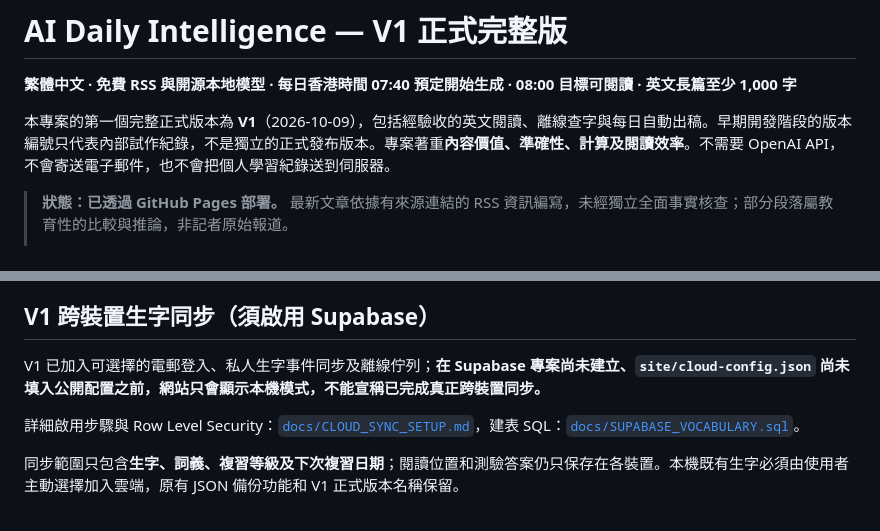
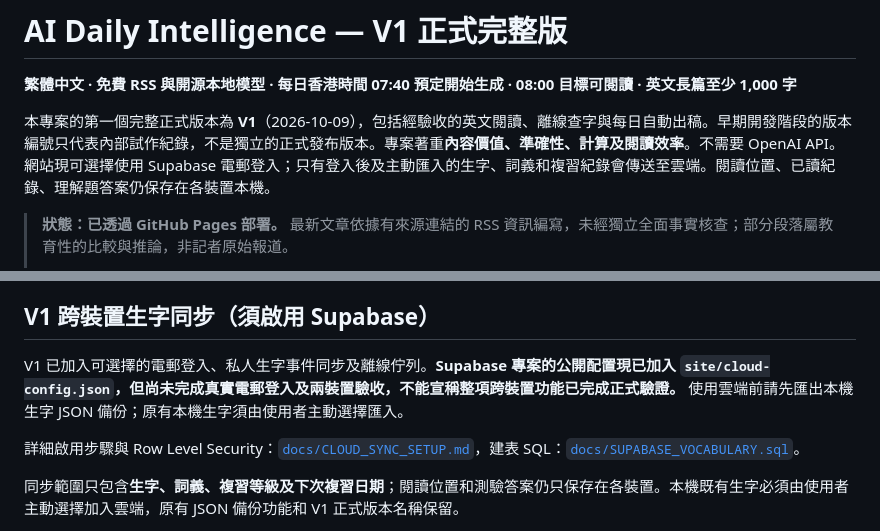
Before and after one commit to Tom-gpt65/ai-daily-intelligence, a Markdown page: README.md, 2 parts joined by grey strips. Rendered like a GitHub page.

Commit message:
Correct V1 README privacy disclosure after optional cloud activation

```diff
--- a/README.md
+++ b/README.md
@@ -2,7 +2,7 @@
 
 **繁體中文 · 免費 RSS 與開源本地模型 · 每日香港時間 07:40 預定開始生成 · 08:00 目標可閱讀 · 英文長篇至少 1,000 字**
 
-本專案的第一個完整正式版本為 **V1**（2026-10-09），包括經驗收的英文閱讀、離線查字與每日自動出稿。早期開發階段的版本編號只代表內部試作紀錄，不是獨立的正式發布版本。專案著重**內容價值、準確性、計算及閱讀效率**。不需要 OpenAI API，不會寄送電子郵件，也不會把個人學習紀錄送到伺服器。
+本專案的第一個完整正式版本為 **V1**（2026-10-09），包括經驗收的英文閱讀、離線查字與每日自動出稿。早期開發階段的版本編號只代表內部試作紀錄，不是獨立的正式發布版本。專案著重**內容價值、準確性、計算及閱讀效率**。不需要 OpenAI API。網站現可選擇使用 Supabase 電郵登入；只有登入後及主動匯入的生字、詞義和複習紀錄會傳送至雲端。閱讀位置、已讀紀錄、理解題答案仍保存在各裝置本機。
 
 > **狀態：已透過 GitHub Pages 部署。** 最新文章依據有來源連結的 RSS 資訊編寫，未經獨立全面事實核查；部分段落屬教育性的比較與推論，非記者原始報道。
 >
@@ -141,7 +141,7 @@ python tests/browser_smoke_optional.py
 
 ## V1 跨裝置生字同步（須啟用 Supabase）
 
-V1 已加入可選擇的電郵登入、私人生字事件同步及離線佇列；**在 Supabase 專案尚未建立、`site/cloud-config.json` 尚未填入公開配置之前，網站只會顯示本機模式，不能宣稱已完成真正跨裝置同步。**
+V1 已加入可選擇的電郵登入、私人生字事件同步及離線佇列。**Supabase 專案的公開配置現已加入 `site/cloud-config.json`，但尚未完成真實電郵登入及兩裝置驗收，不能宣稱整項跨裝置功能已完成正式驗證。** 使用雲端前請先匯出本機生字 JSON 備份；原有本機生字須由使用者主動選擇匯入。
 
 詳細啟用步驟與 Row Level Security：[`docs/CLOUD_SYNC_SETUP.md`](docs/CLOUD_SYNC_SETUP.md)，建表 SQL：[`docs/SUPABASE_VOCABULARY.sql`](docs/SUPABASE_VOCABULARY.sql)。
 
```
